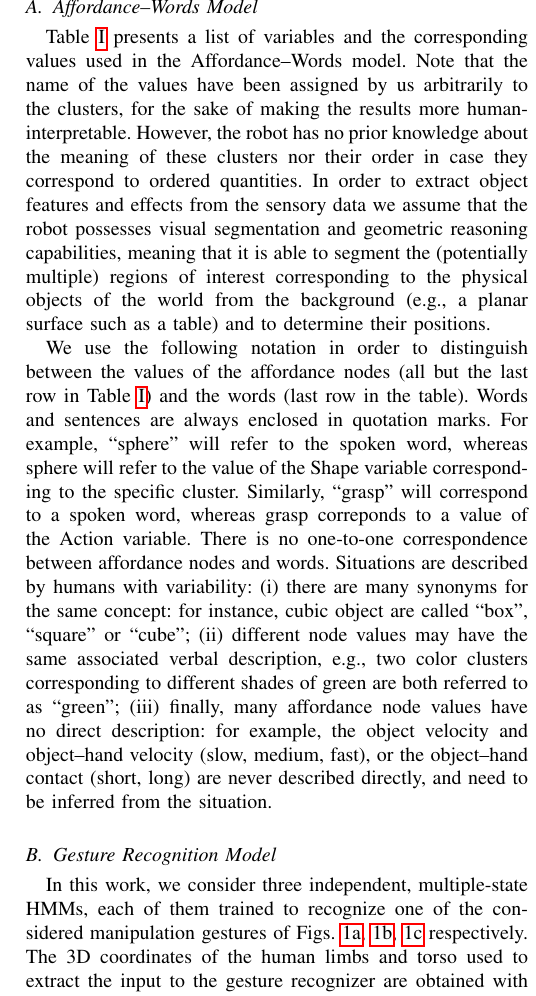
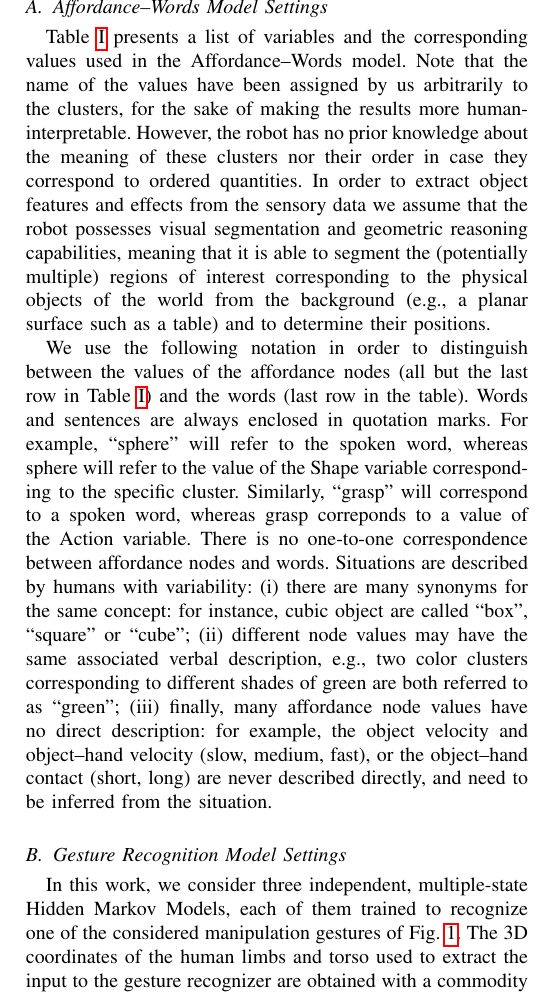
Before and after one commit to gsaponaro/tcds-gestures, a LaTeX paper (article/2017-11_submission/gsaponaro-tcds2017language.tex, which reads article/2017-11_submission/experimental_settings.tex): part of one column of page 6 of 11, cut so that both start at the same text. Compiled offline with pdfLaTeX; a missing font is replaced by an installed copy or a similar font; a LaTeX package or settings file that is missing is left out.

Commit message:
Change subsections of Settings; clarify a thing in Method

```diff
--- a/article/2017-11_submission/experimental_settings.tex
+++ b/article/2017-11_submission/experimental_settings.tex
@@ -27,7 +27,7 @@ In this section we provide experimental details and key assumptions in the metho
     \end{tabular}
 \end{table}
 
-\subsection{\AffWords{} Model}
+\subsection{\AffWords{} Model Settings}
 \label{sec:notation}
 Table~\ref{tab:bnsymb} presents a list of variables and the corresponding values used in the \AffWords{} model.
 Note that the name of the values have been assigned by us arbitrarily to the clusters, for the sake of making the results more human-interpretable.
@@ -44,9 +44,10 @@ Situations are described by humans with variability:
 (ii)~different node values may have the same associated verbal description, e.g., two color clusters corresponding to different shades of green are both referred to as ``green'';
 (iii)~finally, many affordance node values have no direct description: for example, the object velocity and \objecthand{} velocity~(slow, medium, fast), or the \objecthand{} contact~(short, long) are never described directly, and need to be inferred from the situation.
 
-\subsection{Gesture Recognition Model}
-In this work, we consider three independent, multiple-state \acp{HMM}, each of them trained to recognize one of the considered manipulation gestures of  Figs.~\ref{fig:action_examples:grasp}, \ref{fig:action_examples:tap}, \ref{fig:action_examples:touch} respectively.
+\subsection{Gesture Recognition Model Settings}
+In this work, we consider three independent, multiple-state \aclp{HMM}, each of them trained to recognize one of the considered manipulation gestures of  Fig.~\ref{fig:action_examples}.
 The 3D coordinates of the human limbs and torso used to extract the input to the gesture recognizer are obtained with a commodity depth sensor~(Kinect).
+
 Currently, our gesture recognition algorithm relies on human skeleton tracking software from a depth stream.
 In our experience, the hand tracking is not reliable in the presence of a tabletop~(i.e., partially occluded human) as in Fig.~\ref{fig:action_examples}, so we record the same gestures twice, with and without the table: the latter is used for ensuring the robustness of the estimated hand coordinate, the former is used throughout the rest of our model and experiments.
 We plan to overcome this limitation in future work~(see Sec.~\ref{sec:conclusions}).
```
Also changed, not shown: article/2017-11_submission/method.tex (+1 -1 lines).
